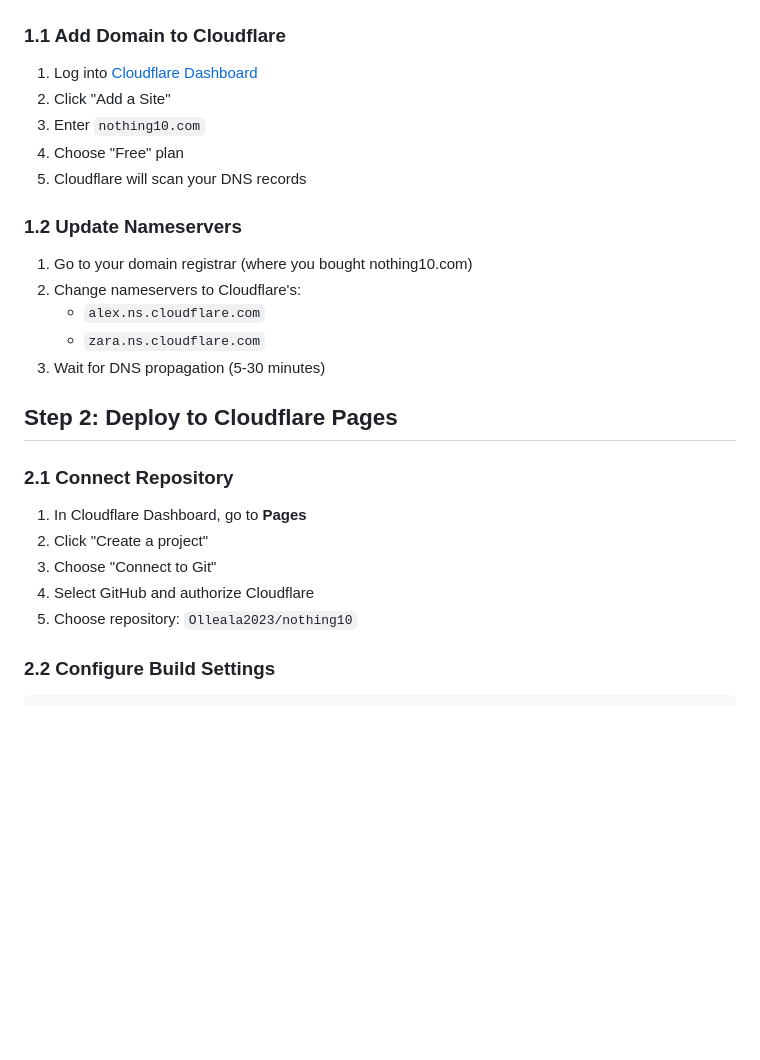
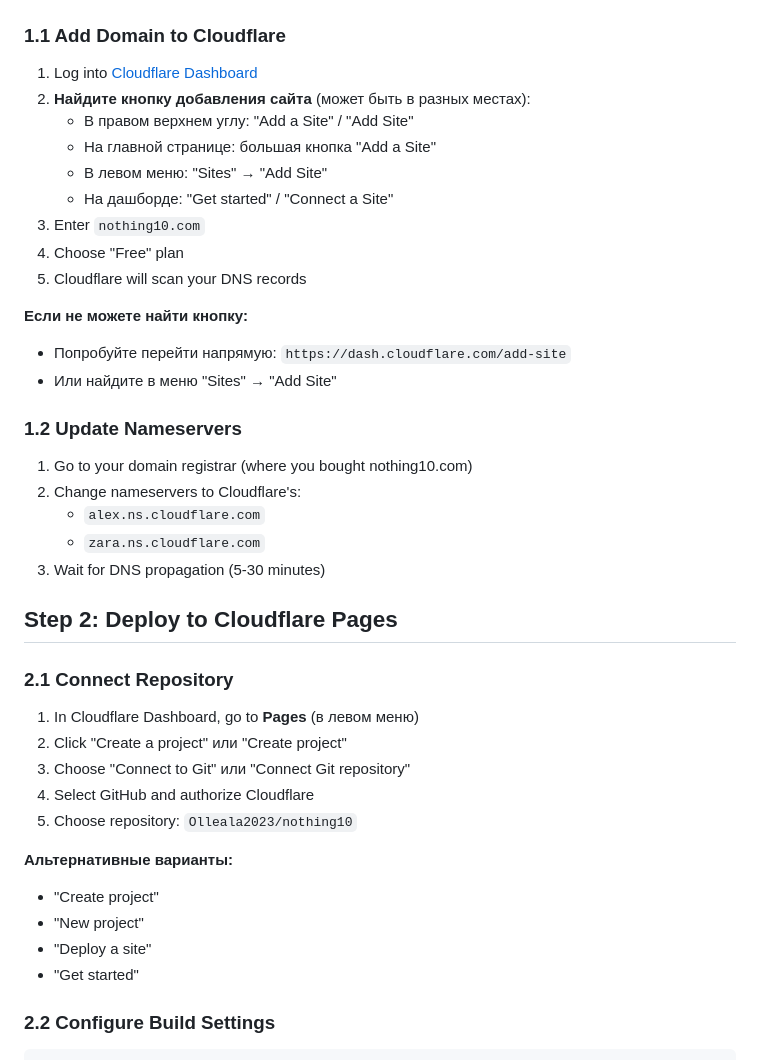
Before and after one commit to Olleala2023/nothing10, a Markdown page: DEPLOYMENT_GUIDE.md, the part around the change. Rendered like a GitHub page; blank space fills up the shorter version.

Commit message:
Update deployment guide with current Cloudflare interface
- Add alternative button names for Cloudflare dashboard
- Include direct links for common actions
- Add troubleshooting for finding menu items
- Update Pages section with current terminology

````diff
--- a/DEPLOYMENT_GUIDE.md
+++ b/DEPLOYMENT_GUIDE.md
@@ -12,10 +12,18 @@ This guide will help you deploy the "10 Minutes of Nothing" PWA to Cloudflare Pa
 
 ### 1.1 Add Domain to Cloudflare
 1. Log into [Cloudflare Dashboard](https://dash.cloudflare.com)
-2. Click "Add a Site"
+2. **Найдите кнопку добавления сайта** (может быть в разных местах):
+   - В правом верхнем углу: "Add a Site" / "Add Site"
+   - На главной странице: большая кнопка "Add a Site"
+   - В левом меню: "Sites" → "Add Site"
+   - На дашборде: "Get started" / "Connect a Site"
 3. Enter `nothing10.com`
 4. Choose "Free" plan
 5. Cloudflare will scan your DNS records
+
+**Если не можете найти кнопку:**
+- Попробуйте перейти напрямую: `https://dash.cloudflare.com/add-site`
+- Или найдите в меню "Sites" → "Add Site"
 
 ### 1.2 Update Nameservers
 1. Go to your domain registrar (where you bought nothing10.com)
@@ -27,11 +35,17 @@ This guide will help you deploy the "10 Minutes of Nothing" PWA to Cloudflare Pa
 ## Step 2: Deploy to Cloudflare Pages
 
 ### 2.1 Connect Repository
-1. In Cloudflare Dashboard, go to **Pages**
-2. Click "Create a project"
-3. Choose "Connect to Git"
+1. In Cloudflare Dashboard, go to **Pages** (в левом меню)
+2. Click "Create a project" или "Create project"
+3. Choose "Connect to Git" или "Connect Git repository"
 4. Select GitHub and authorize Cloudflare
 5. Choose repository: `Olleala2023/nothing10`
+
+**Альтернативные варианты:**
+- "Create project"
+- "New project"
+- "Deploy a site"
+- "Get started"
 
 ### 2.2 Configure Build Settings
 ```
````
